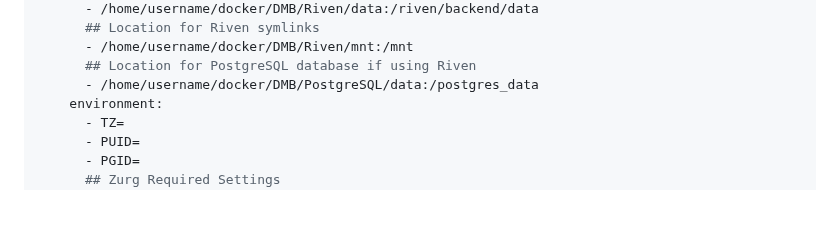
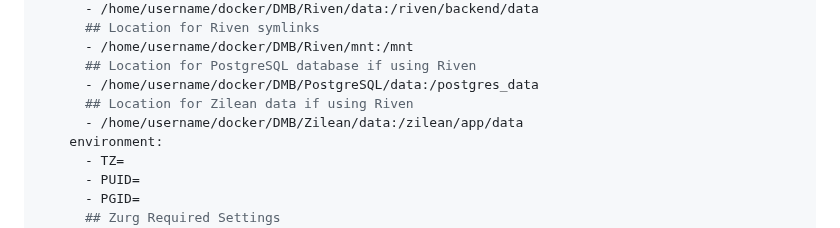
Before and after one commit to I-am-PUID-0/DMB, a Markdown page: README.md, the part around the change. Drawn GitHub-style; blank space fills up the shorter version.

```diff
--- a/README.md
+++ b/README.md
@@ -61,6 +61,8 @@ services:
       - /home/username/docker/DMB/Riven/mnt:/mnt
       ## Location for PostgreSQL database if using Riven
       - /home/username/docker/DMB/PostgreSQL/data:/postgres_data
+      ## Location for Zilean data if using Riven
+      - /home/username/docker/DMB/Zilean/data:/zilean/app/data
     environment:
       - TZ=
       - PUID=
```
